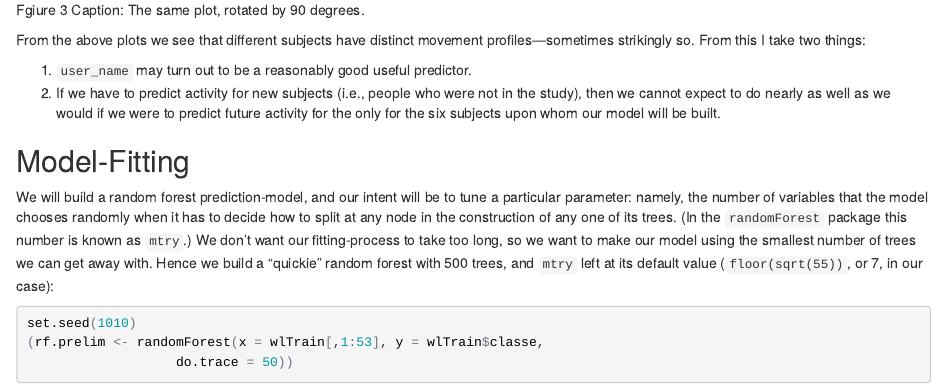
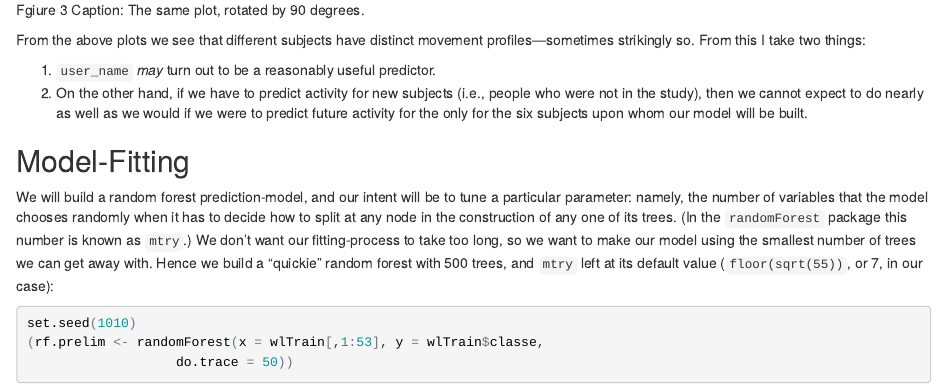
Before and after one commit to esash77/WeightLifting, an R Markdown document (README.Rmd): the page in a window 1100 px wide, from 5450 px down. The pictures show the output file README.html that the author committed with the source, opened offline.

Commit message:
minor edits

```diff
--- a/README.Rmd
+++ b/README.Rmd
@@ -176,8 +176,8 @@ cloud(Comp.1 ~ Comp.2 * Comp.3, groups = wlTrain$user_name,
 
 From the above plots we see that different subjects have distinct movement profiles---sometimes strikingly so.  From this I take two things:
 
-1.  `user_name` may turn out to be a reasonably good useful predictor.
-2.  If we have to predict activity for new subjects (i.e., people who were not in the study), then we cannot expect to do nearly as well as we would if we were to predict future activity for the only for the six subjects upon whom our model will be built.
+1.  `user_name` *may* turn out to be a reasonably useful predictor.
+2.  On the other hand, if we have to predict activity for new subjects (i.e., people who were not in the study), then we cannot expect to do nearly as well as we would if we were to predict future activity for the only for the six subjects upon whom our model will be built.
 
 ## Model-Fitting
 
```
Also changed, not shown: munging.R (+9 -0 lines), README.html, README.md.
